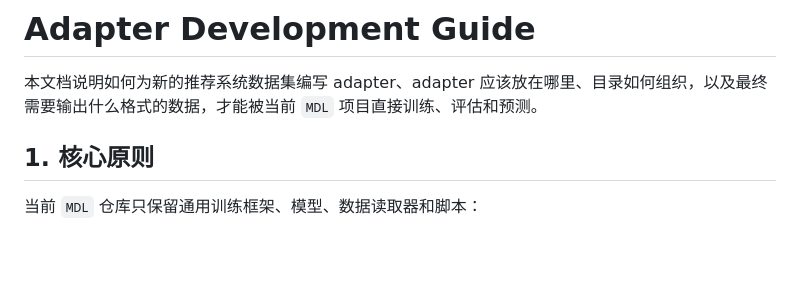
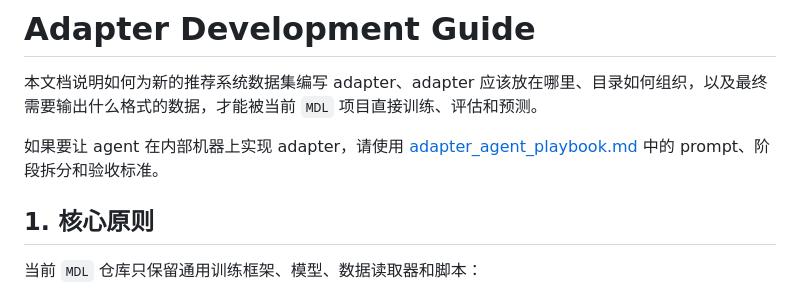
Before and after one commit to wcrmu/MDL, a Markdown page: docs/adapter_development.md, the part around the change. Drawn GitHub-style; blank space fills up the shorter version.

```diff
--- a/docs/adapter_development.md
+++ b/docs/adapter_development.md
@@ -1,6 +1,8 @@
 # Adapter Development Guide
 
 本文档说明如何为新的推荐系统数据集编写 adapter、adapter 应该放在哪里、目录如何组织，以及最终需要输出什么格式的数据，才能被当前 `MDL` 项目直接训练、评估和预测。
+
+如果要让 agent 在内部机器上实现 adapter，请使用 [adapter_agent_playbook.md](adapter_agent_playbook.md) 中的 prompt、阶段拆分和验收标准。
 
 ## 1. 核心原则
 
```
Also changed, not shown: README.md (+1 -1 lines), docs/adapter_agent_playbook.md (added, +579 -0 lines).
